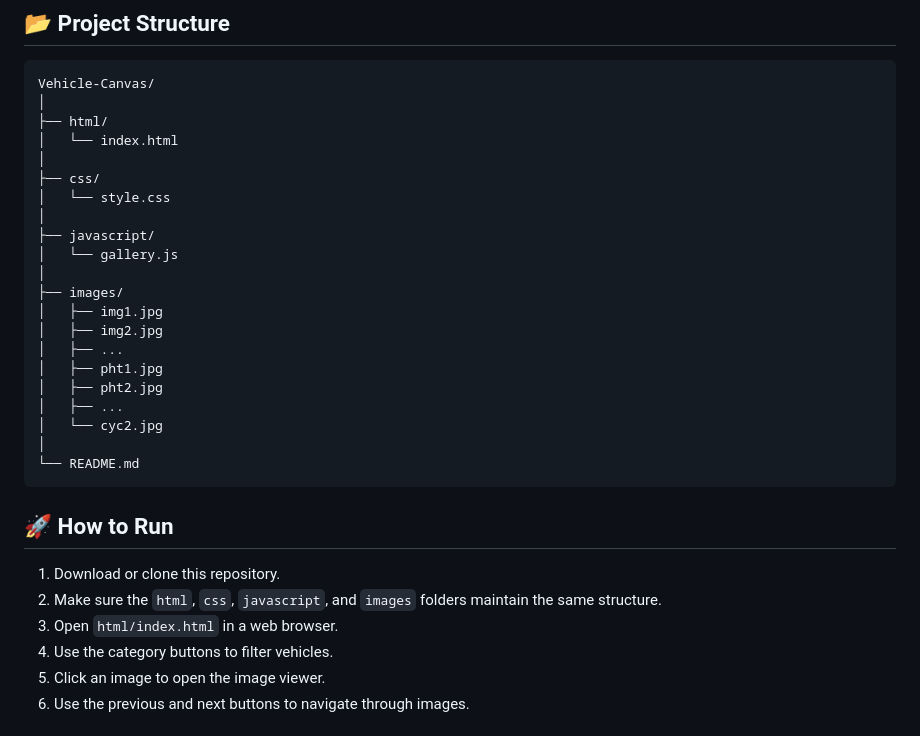
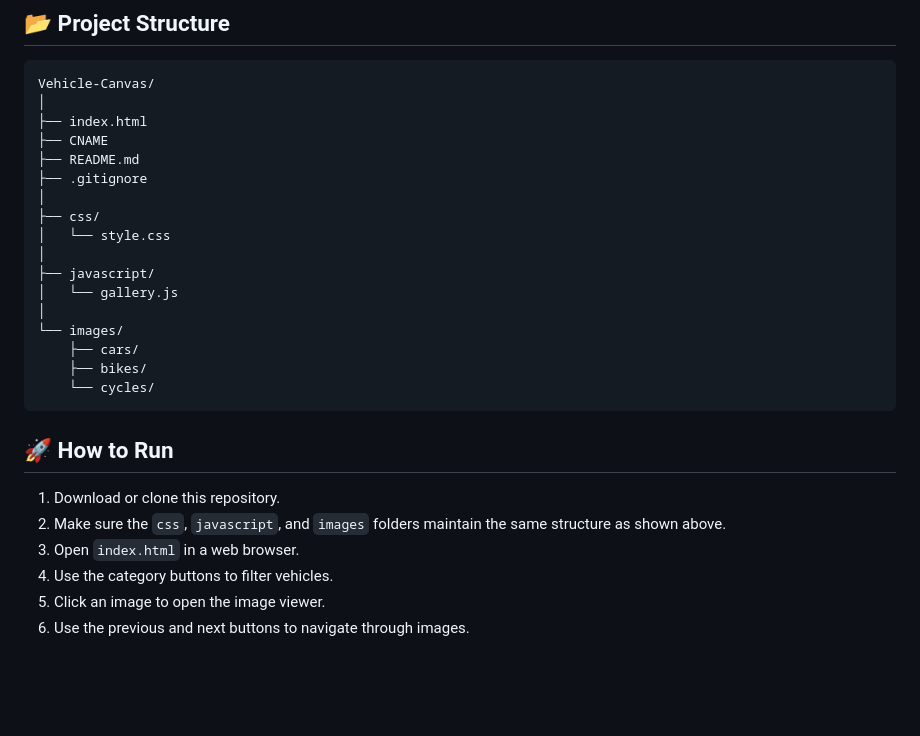
Before and after one commit to 03niluu/codealpha-task, a Markdown page: README.md, the part around the change. Drawn GitHub-style; blank space fills up the shorter version.

Commit message:
Update README project structure to match actual repo layout and ordering

````diff
--- a/README.md
+++ b/README.md
@@ -27,8 +27,10 @@ The gallery includes **Cars, Bikes, and Cycles**, with category-based filtering
 ```text
 Vehicle-Canvas/
 │
-├── html/
-│   └── index.html
+├── index.html
+├── CNAME
+├── README.md
+├── .gitignore
 │
 ├── css/
 │   └── style.css
@@ -36,23 +38,17 @@ Vehicle-Canvas/
 ├── javascript/
 │   └── gallery.js
 │
-├── images/
-│   ├── img1.jpg
-│   ├── img2.jpg
-│   ├── ...
-│   ├── pht1.jpg
-│   ├── pht2.jpg
-│   ├── ...
-│   └── cyc2.jpg
-│
-└── README.md
+└── images/
+    ├── cars/
+    ├── bikes/
+    └── cycles/
 ```
 
 ## 🚀 How to Run
 
 1. Download or clone this repository.
-2. Make sure the `html`, `css`, `javascript`, and `images` folders maintain the same structure.
-3. Open `html/index.html` in a web browser.
+2. Make sure the `css`, `javascript`, and `images` folders maintain the same structure as shown above.
+3. Open `index.html` in a web browser.
 4. Use the category buttons to filter vehicles.
 5. Click an image to open the image viewer.
 6. Use the previous and next buttons to navigate through images.
````
